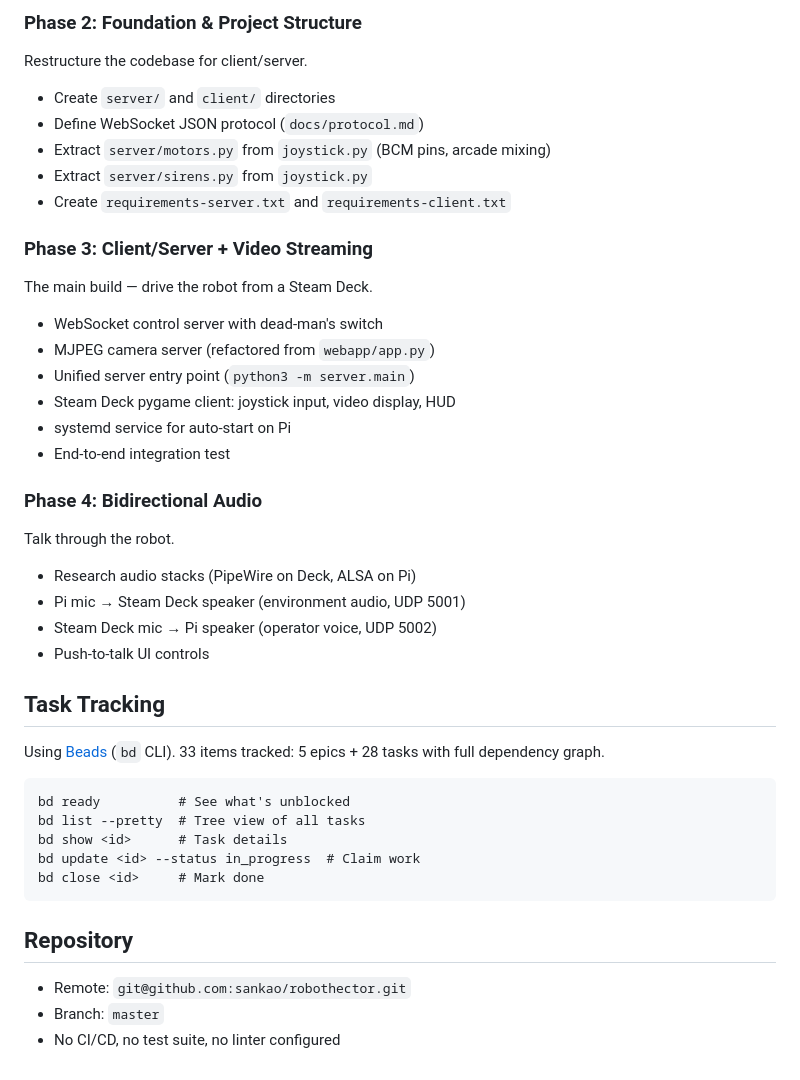
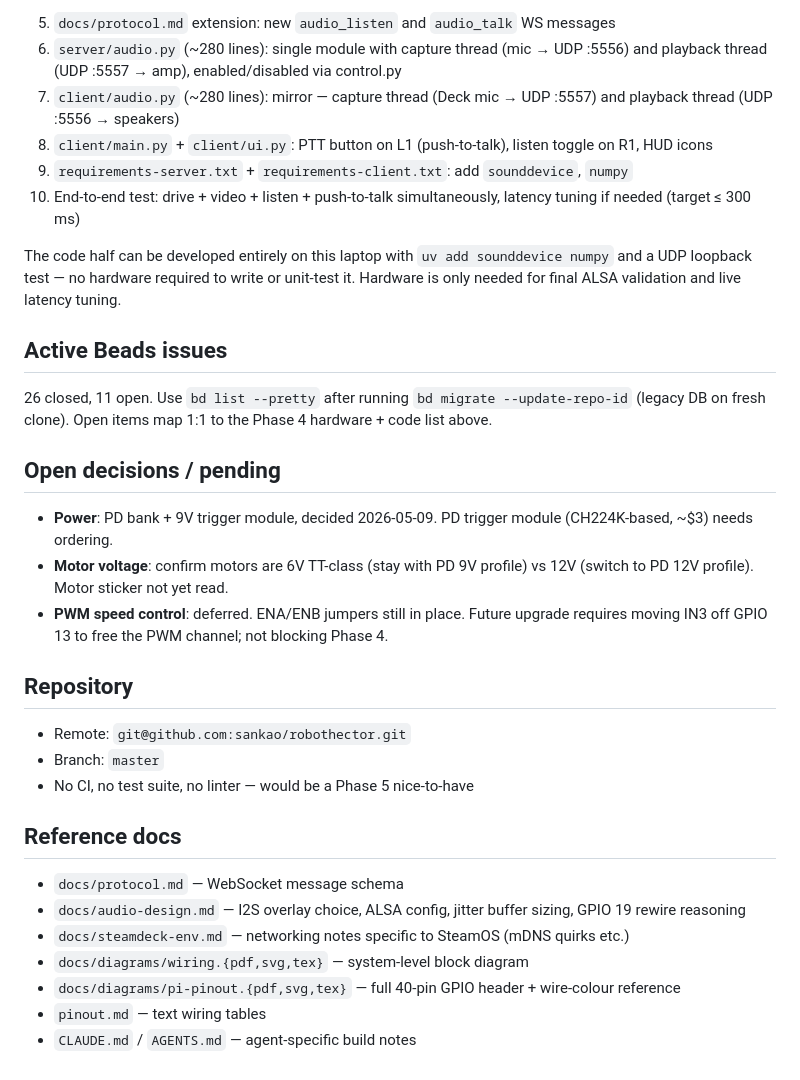
Before and after one commit to sankao/robothector, a Markdown page: STATUS.md, the part around one of its changes. GitHub-like rendering.

````diff
--- a/STATUS.md
+++ b/STATUS.md
@@ -109,42 +101,35 @@ Verify everything works over SSH before writing server code.
 
-### Phase 2: Foundation & Project Structure
-Restructure the codebase for client/server.
-- Create `server/` and `client/` directories
-- Define WebSocket JSON protocol (`docs/protocol.md`)
-- Extract `server/motors.py` from `joystick.py` (BCM pins, arcade mixing)
-- Extract `server/sirens.py` from `joystick.py`
-- Create `requirements-server.txt` and `requirements-client.txt`
+5. `docs/protocol.md` extension: new `audio_listen` and `audio_talk` WS messages
+6. `server/audio.py` (~280 lines): single module with capture thread (mic → UDP :5556) and playback thread (UDP :5557 → amp), enabled/disabled via control.py
+7. `client/audio.py` (~280 lines): mirror — capture thread (Deck mic → UDP :5557) and playback thread (UDP :5556 → speakers)
+8. `client/main.py` + `client/ui.py`: PTT button on L1 (push-to-talk), listen toggle on R1, HUD icons
+9. `requirements-server.txt` + `requirements-client.txt`: add `sounddevice`, `numpy`
+10. End-to-end test: drive + video + listen + push-to-talk simultaneously, latency tuning if needed (target ≤ 300 ms)
 
-### Phase 3: Client/Server + Video Streaming
-The main build — drive the robot from a Steam Deck.
-- WebSocket control server with dead-man's switch
-- MJPEG camera server (refactored from `webapp/app.py`)
-- Unified server entry point (`python3 -m server.main`)
-- Steam Deck pygame client: joystick input, video display, HUD
-- systemd service for auto-start on Pi
-- End-to-end integration test
+The code half can be developed entirely on this laptop with `uv add sounddevice numpy` and a UDP loopback test — no hardware required to write or unit-test it. Hardware is only needed for final ALSA validation and live latency tuning.
 
-### Phase 4: Bidirectional Audio
-Talk through the robot.
-- Research audio stacks (PipeWire on Deck, ALSA on Pi)
-- Pi mic → Steam Deck speaker (environment audio, UDP 5001)
-- Steam Deck mic → Pi speaker (operator voice, UDP 5002)
-- Push-to-talk UI controls
+## Active Beads issues
 
-## Task Tracking
+26 closed, 11 open. Use `bd list --pretty` after running `bd migrate --update-repo-id` (legacy DB on fresh clone). Open items map 1:1 to the Phase 4 hardware + code list above.
 
-Using [Beads](https://beads.dev) (`bd` CLI). 33 items tracked: 5 epics + 28 tasks with full dependency graph.
+## Open decisions / pending
 
-```
-bd ready          # See what's unblocked
-bd list --pretty  # Tree view of all tasks
-bd show <id>      # Task details
-bd update <id> --status in_progress  # Claim work
-bd close <id>     # Mark done
-```
+- **Power**: PD bank + 9V trigger module, decided 2026-05-09. PD trigger module (CH224K-based, ~$3) needs ordering.
+- **Motor voltage**: confirm motors are 6V TT-class (stay with PD 9V profile) vs 12V (switch to PD 12V profile). Motor sticker not yet read.
+- **PWM speed control**: deferred. ENA/ENB jumpers still in place. Future upgrade requires moving IN3 off GPIO 13 to free the PWM channel; not blocking Phase 4.
 
 ## Repository
 
 - Remote: `git@github.com:sankao/robothector.git`
 - Branch: `master`
-- No CI/CD, no test suite, no linter configured
+- No CI, no test suite, no linter — would be a Phase 5 nice-to-have
+
+## Reference docs
+
+- `docs/protocol.md` — WebSocket message schema
+- `docs/audio-design.md` — I2S overlay choice, ALSA config, jitter buffer sizing, GPIO 19 rewire reasoning
+- `docs/steamdeck-env.md` — networking notes specific to SteamOS (mDNS quirks etc.)
+- `docs/diagrams/wiring.{pdf,svg,tex}` — system-level block diagram
+- `docs/diagrams/pi-pinout.{pdf,svg,tex}` — full 40-pin GPIO header + wire-colour reference
+- `pinout.md` — text wiring tables
+- `CLAUDE.md` / `AGENTS.md` — agent-specific build notes
````
Also changed, not shown: other parts of STATUS.md (+73 -81 lines).
